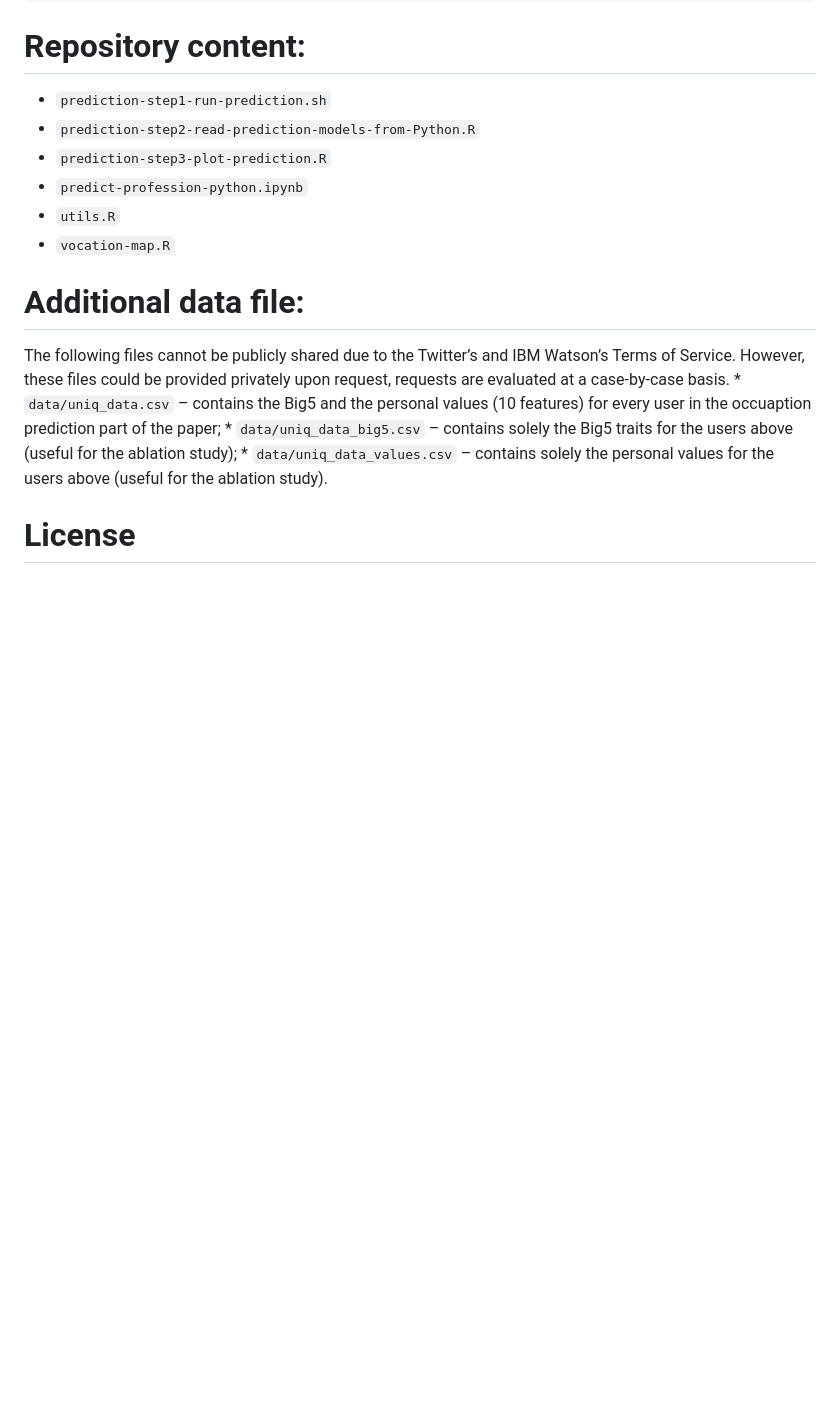
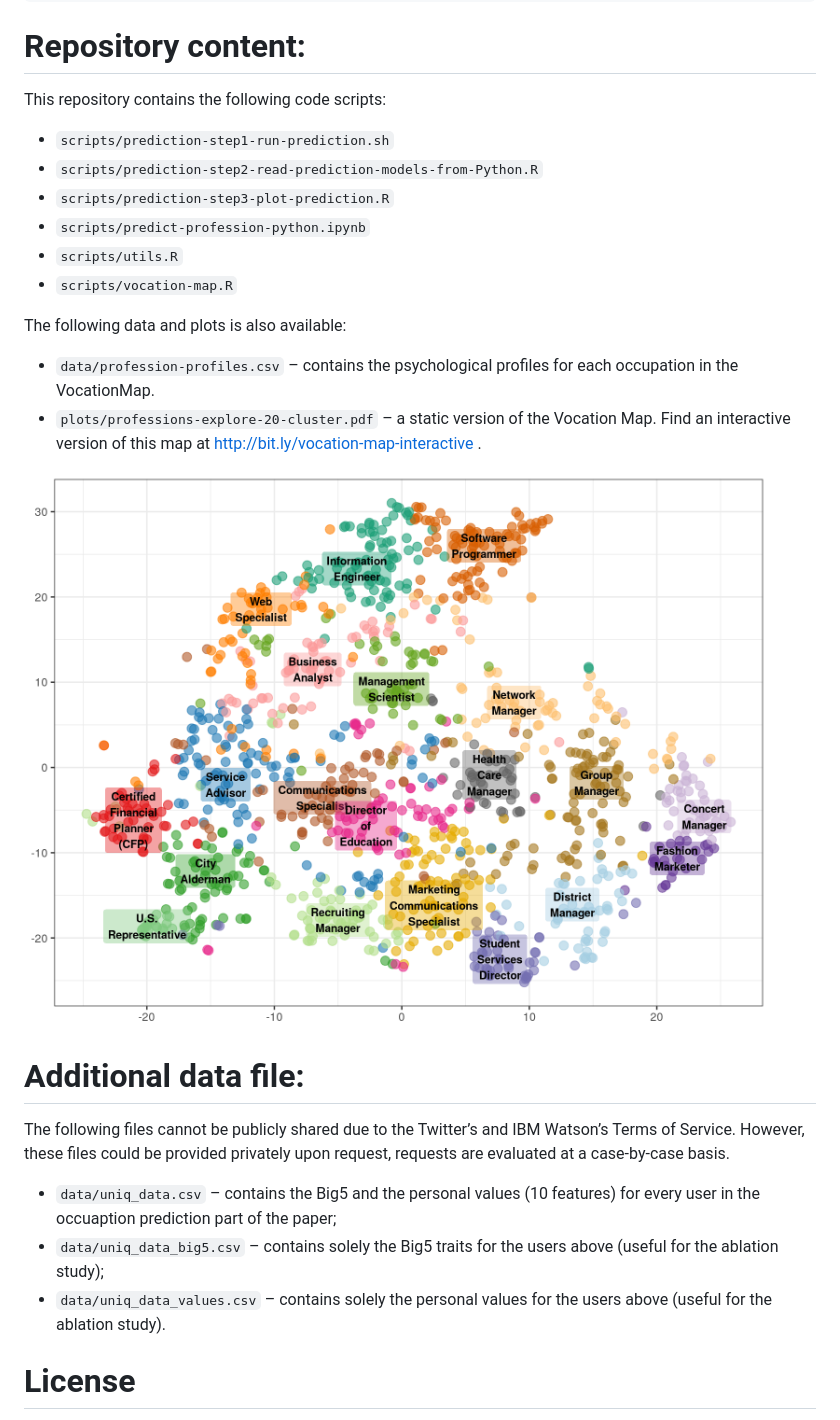
Before and after one commit to behavioral-ds/VocationMap, a Markdown page: README.md, the part around the change. Rendered like a GitHub page; pictures changed too: plots/professions-explore-20-cluster.png (added); blank space fills up the shorter version.

Commit message:
MOre work on README.

```diff
--- a/README.md
+++ b/README.md
@@ -14,24 +14,39 @@ their Ideal Jobs” \[Kern et al,
 
 # Repository content:
 
-  - `prediction-step1-run-prediction.sh`
-  - `prediction-step2-read-prediction-models-from-Python.R`
-  - `prediction-step3-plot-prediction.R`
-  - `predict-profession-python.ipynb`
-  - `utils.R`
-  - `vocation-map.R`
+This repository contains the following code scripts:
+
+  - `scripts/prediction-step1-run-prediction.sh`
+  - `scripts/prediction-step2-read-prediction-models-from-Python.R`
+  - `scripts/prediction-step3-plot-prediction.R`
+  - `scripts/predict-profession-python.ipynb`
+  - `scripts/utils.R`
+  - `scripts/vocation-map.R`
+
+The following data and plots is also available:
+
+  - `data/profession-profiles.csv` – contains the psychological profiles
+    for each occupation in the VocationMap.
+  - `plots/professions-explore-20-cluster.pdf` – a static version of the
+    Vocation Map. Find an interactive version of this map at
+    <http://bit.ly/vocation-map-interactive> .
+
+![A static version of the Vocation
+Map.](plots/professions-explore-20-cluster.png)
 
 # Additional data file:
 
 The following files cannot be publicly shared due to the Twitter’s and
 IBM Watson’s Terms of Service. However, these files could be provided
 privately upon request, requests are evaluated at a case-by-case basis.
-\* `data/uniq_data.csv` – contains the Big5 and the personal values (10
-features) for every user in the occuaption prediction part of the paper;
-\* `data/uniq_data_big5.csv` – contains solely the Big5 traits for the
-users above (useful for the ablation study); \*
-`data/uniq_data_values.csv` – contains solely the personal values for
-the users above (useful for the ablation study).
+
+  - `data/uniq_data.csv` – contains the Big5 and the personal values (10
+    features) for every user in the occuaption prediction part of the
+    paper;
+  - `data/uniq_data_big5.csv` – contains solely the Big5 traits for the
+    users above (useful for the ablation study);
+  - `data/uniq_data_values.csv` – contains solely the personal values
+    for the users above (useful for the ablation study).
 
 # License
 
```
Also changed, not shown: 2 other files.
